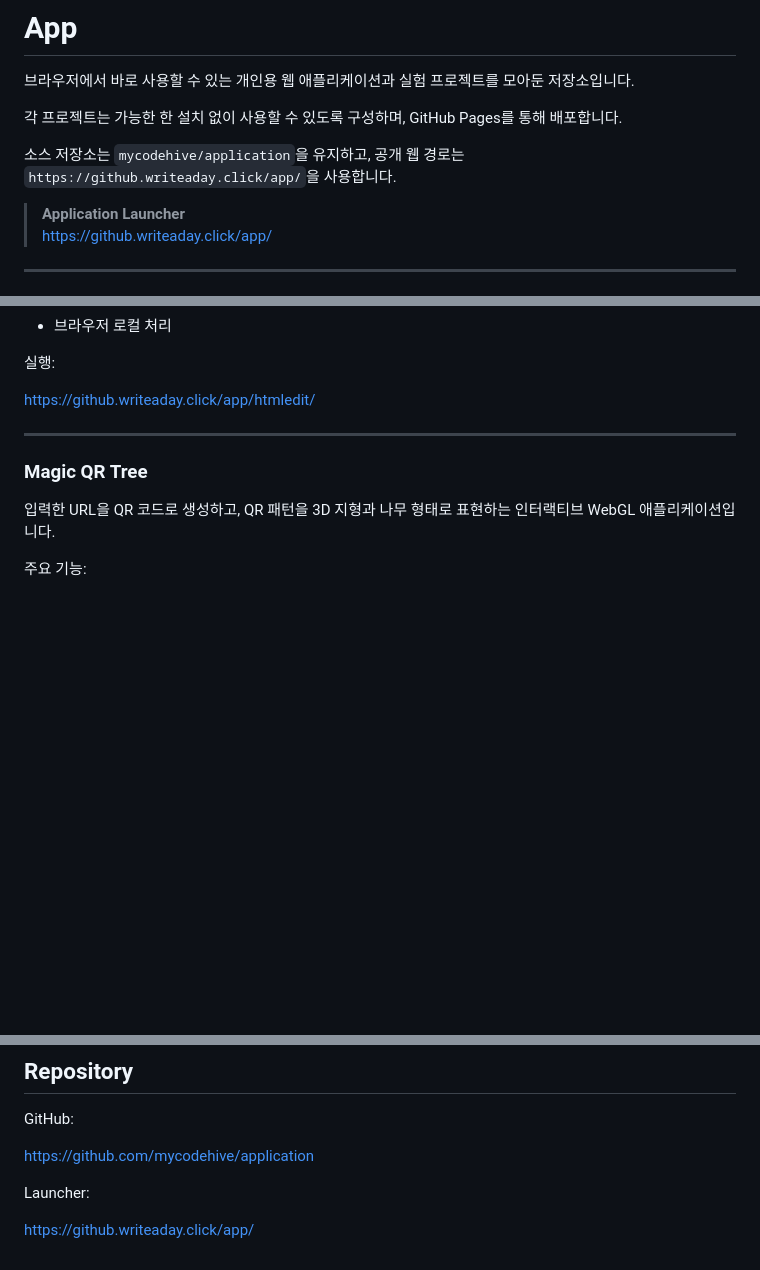
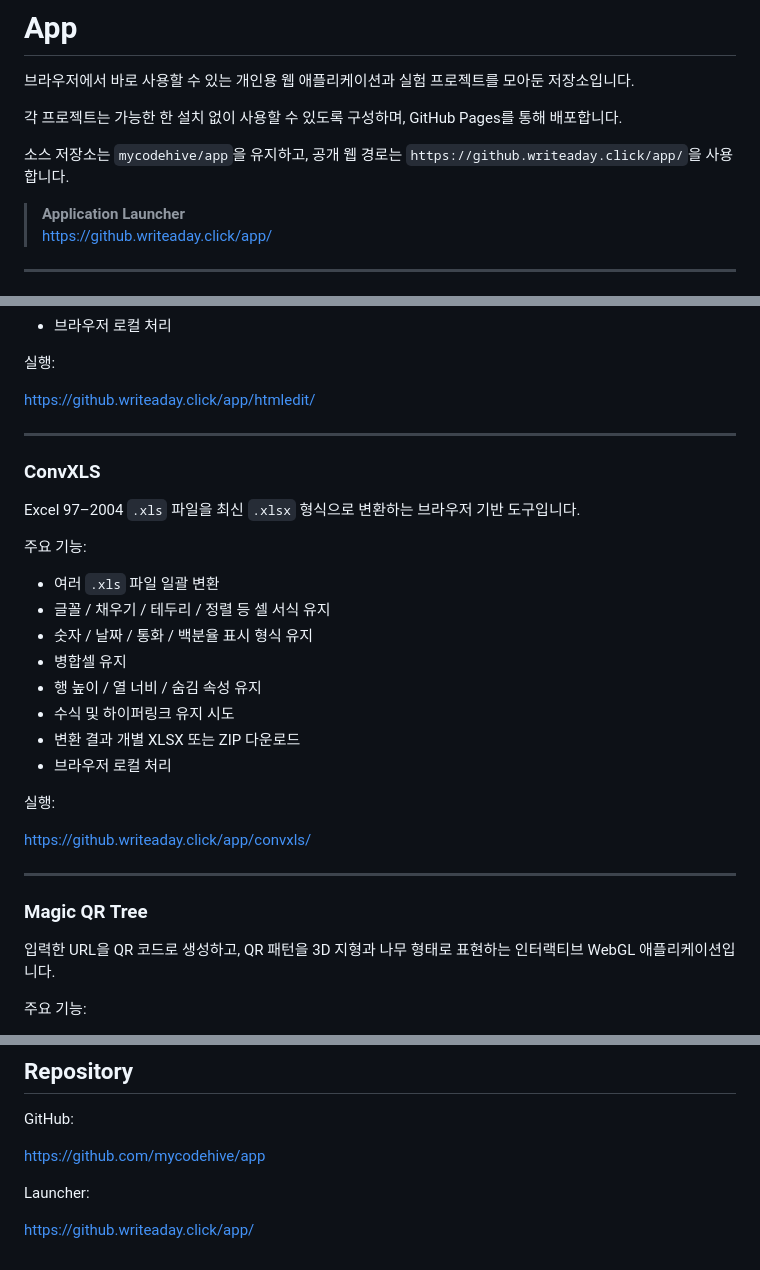
Before and after one commit to mycodehive/application, a Markdown page: README.md, 3 parts joined by grey strips. Drawn GitHub-style; blank space fills up the shorter version.

Commit message:
Document ConvXLS and update repository name

```diff
--- a/README.md
+++ b/README.md
@@ -3,7 +3,7 @@
 
 각 프로젝트는 가능한 한 설치 없이 사용할 수 있도록 구성하며, GitHub Pages를 통해 배포합니다.
 
-소스 저장소는 `mycodehive/application`을 유지하고, 공개 웹 경로는 `https://github.writeaday.click/app/`을 사용합니다.
+소스 저장소는 `mycodehive/app`을 유지하고, 공개 웹 경로는 `https://github.writeaday.click/app/`을 사용합니다.
 
 > **Application Launcher**
 > https://github.writeaday.click/app/
@@ -145,6 +146,27 @@ https://github.writeaday.click/app/htmledit/
 
 ---
 
+### ConvXLS
+
+Excel 97–2004 `.xls` 파일을 최신 `.xlsx` 형식으로 변환하는 브라우저 기반 도구입니다.
+
+주요 기능:
+
+- 여러 `.xls` 파일 일괄 변환
+- 글꼴 / 채우기 / 테두리 / 정렬 등 셀 서식 유지
+- 숫자 / 날짜 / 통화 / 백분율 표시 형식 유지
+- 병합셀 유지
+- 행 높이 / 열 너비 / 숨김 속성 유지
+- 수식 및 하이퍼링크 유지 시도
+- 변환 결과 개별 XLSX 또는 ZIP 다운로드
+- 브라우저 로컬 처리
+
+실행:
+
+https://github.writeaday.click/app/convxls/
+
+---
+
 ### Magic QR Tree
 
 입력한 URL을 QR 코드로 생성하고, QR 패턴을 3D 지형과 나무 형태로 표현하는 인터랙티브 WebGL 애플리케이션입니다.
@@ -269,7 +292,7 @@ app/
 
 GitHub:
 
-https://github.com/mycodehive/application
+https://github.com/mycodehive/app
 
 Launcher:
 
```
Also changed, not shown: other parts of README.md (+2 -0 lines).
